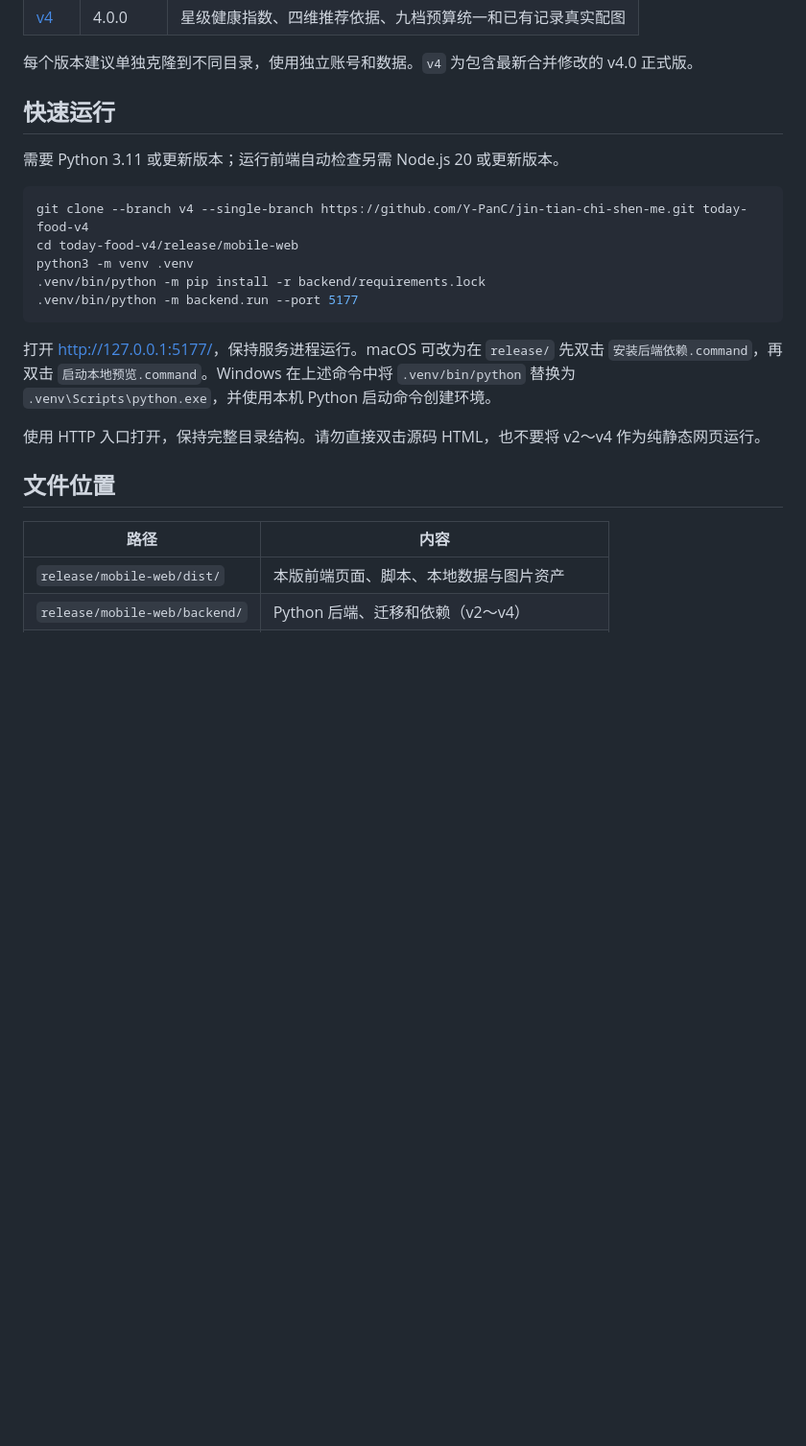
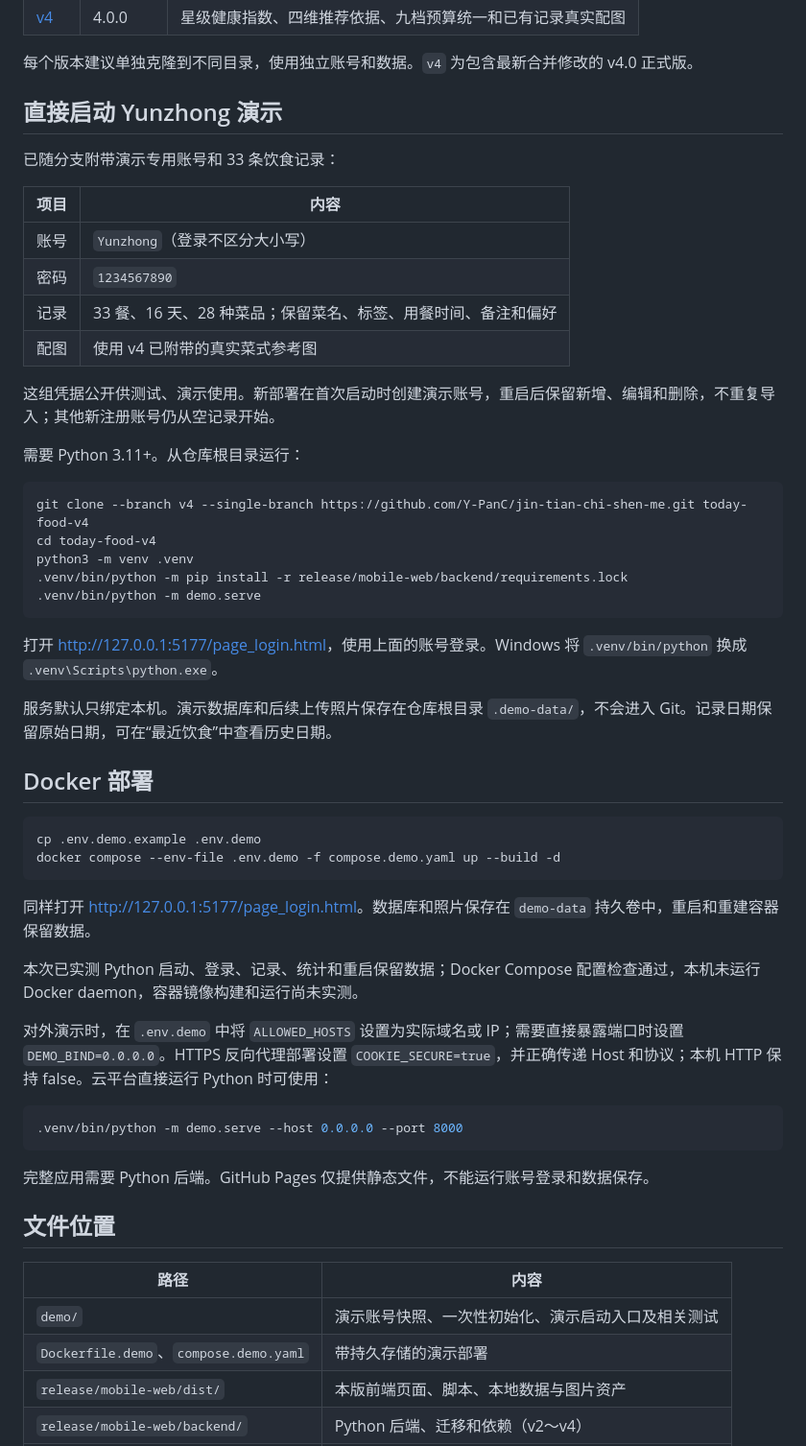
Before and after one commit to Y-PanC/jin-tian-chi-shen-me, a Markdown page: README.md, the part around one of its changes. Shown at 96% size. GitHub-like rendering; blank space fills up the shorter version.

````diff
--- a/README.md
+++ b/README.md
@@ -11,26 +11,58 @@
 
 每个版本建议单独克隆到不同目录，使用独立账号和数据。`v4` 为包含最新合并修改的 v4.0 正式版。
 
-## 快速运行
+## 直接启动 Yunzhong 演示
 
-需要 Python 3.11 或更新版本；运行前端自动检查另需 Node.js 20 或更新版本。
+已随分支附带演示专用账号和 33 条饮食记录：
+
+| 项目 | 内容 |
+|---|---|
+| 账号 | `Yunzhong`（登录不区分大小写） |
+| 密码 | `1234567890` |
+| 记录 | 33 餐、16 天、28 种菜品；保留菜名、标签、用餐时间、备注和偏好 |
+| 配图 | 使用 v4 已附带的真实菜式参考图 |
+
+这组凭据公开供测试、演示使用。新部署在首次启动时创建演示账号，重启后保留新增、编辑和删除，不重复导入；其他新注册账号仍从空记录开始。
+
+需要 Python 3.11+。从仓库根目录运行：
 
 ```sh
 git clone --branch v4 --single-branch https://github.com/Y-PanC/jin-tian-chi-shen-me.git today-food-v4
-cd today-food-v4/release/mobile-web
+cd today-food-v4
 python3 -m venv .venv
-.venv/bin/python -m pip install -r backend/requirements.lock
-.venv/bin/python -m backend.run --port 5177
+.venv/bin/python -m pip install -r release/mobile-web/backend/requirements.lock
+.venv/bin/python -m demo.serve
 ```
 
-打开 <http://127.0.0.1:5177/>，保持服务进程运行。macOS 可改为在 `release/` 先双击 `安装后端依赖.command`，再双击 `启动本地预览.command`。Windows 在上述命令中将 `.venv/bin/python` 替换为 `.venv\Scripts\python.exe`，并使用本机 Python 启动命令创建环境。
+打开 <http://127.0.0.1:5177/page_login.html>，使用上面的账号登录。Windows 将 `.venv/bin/python` 换成 `.venv\Scripts\python.exe`。
 
-使用 HTTP 入口打开，保持完整目录结构。请勿直接双击源码 HTML，也不要将 v2～v4 作为纯静态网页运行。
+服务默认只绑定本机。演示数据库和后续上传照片保存在仓库根目录 `.demo-data/`，不会进入 Git。记录日期保留原始日期，可在“最近饮食”中查看历史日期。
+
+## Docker 部署
+
+```sh
+cp .env.demo.example .env.demo
+docker compose --env-file .env.demo -f compose.demo.yaml up --build -d
+```
+
+同样打开 <http://127.0.0.1:5177/page_login.html>。数据库和照片保存在 `demo-data` 持久卷中，重启和重建容器保留数据。
+
+本次已实测 Python 启动、登录、记录、统计和重启保留数据；Docker Compose 配置检查通过，本机未运行 Docker daemon，容器镜像构建和运行尚未实测。
+
+对外演示时，在 `.env.demo` 中将 `ALLOWED_HOSTS` 设置为实际域名或 IP；需要直接暴露端口时设置 `DEMO_BIND=0.0.0.0`。HTTPS 反向代理部署设置 `COOKIE_SECURE=true`，并正确传递 Host 和协议；本机 HTTP 保持 false。云平台直接运行 Python 时可使用：
+
+```sh
+.venv/bin/python -m demo.serve --host 0.0.0.0 --port 8000
+```
+
+完整应用需要 Python 后端。GitHub Pages 仅提供静态文件，不能运行账号登录和数据保存。
 
 ## 文件位置
 
 | 路径 | 内容 |
 |---|---|
+| `demo/` | 演示账号快照、一次性初始化、演示启动入口及相关测试 |
+| `Dockerfile.demo`、`compose.demo.yaml` | 带持久存储的演示部署 |
 | `release/mobile-web/dist/` | 本版前端页面、脚本、本地数据与图片资产 |
 | `release/mobile-web/backend/` | Python 后端、迁移和依赖（v2～v4） |
 | `release/mobile-web/tests/` | 前端自动检查 |
````
Also changed, not shown: other parts of README.md (+15 -5 lines), demo/preview.jpg (added), 12 other files.
